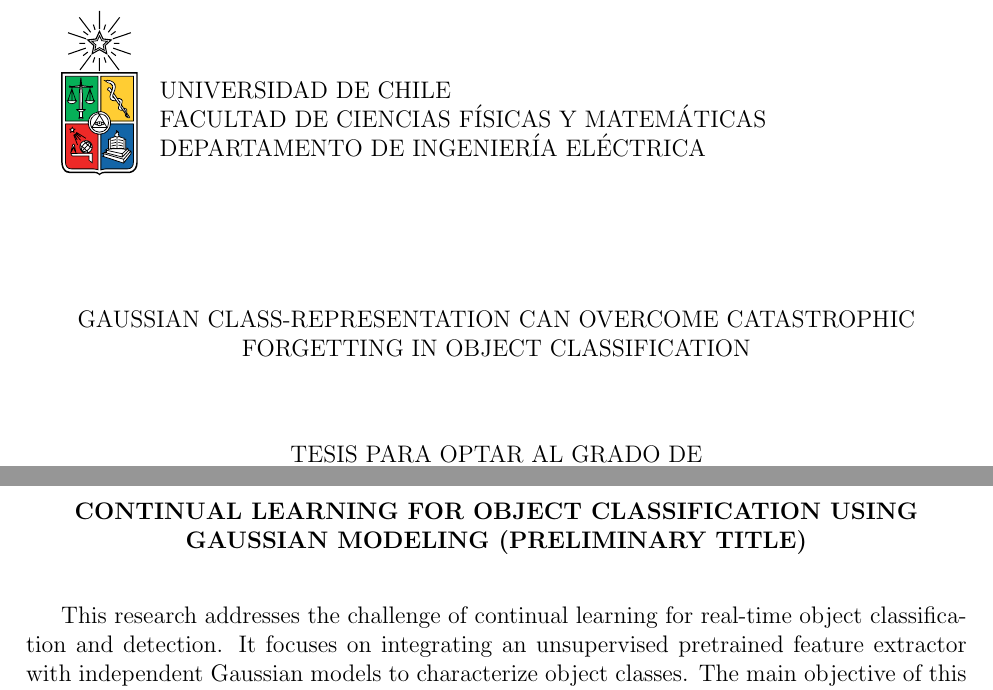
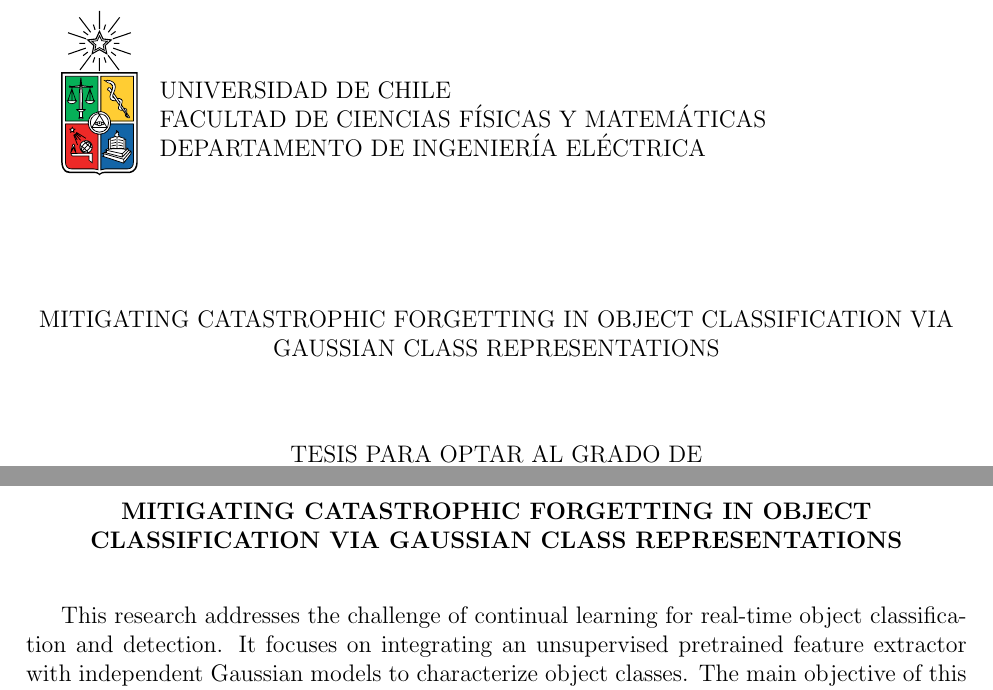
Before and after one commit to tnacho-23/Tesis, a LaTeX thesis (Manuscrito/main.tex, which reads Manuscrito/0_preliminar.tex): two parts of pages 1 and 3 of 33, joined at a grey line, cut so that both start at the same text. Compiled offline with pdfLaTeX.

Commit message:
aaaa creo que ahora sí quedó ordenado y al día (mentira, debería escribir mejor el estado del arte, me lo hizo gemini JAJAJ

```diff
--- a/Manuscrito/0_preliminar.tex
+++ b/Manuscrito/0_preliminar.tex
@@ -12,7 +12,7 @@
 \vspace{-1cm}
 
 \begin{center}
-	\textbf{\MakeUppercase{Continual Learning for Object Classification using Gaussian Modeling (Preliminary title)
+	\textbf{\MakeUppercase{Mitigating Catastrophic Forgetting in Object Classification via Gaussian Class Representations
 	}}
 \end{center}
 
@@ -25,7 +25,7 @@ Para lograr esto, el estudio evalúa la efectividad de representaciones Gaussian
 \newpage
 
 \begin{center}
-	\textbf{\MakeUppercase{Continual Learning for Object Classification using Gaussian Modeling (Preliminary title)
+	\textbf{\MakeUppercase{Mitigating Catastrophic Forgetting in Object Classification via Gaussian Class Representations
 	}}
 \end{center}
 
--- a/Manuscrito/main.tex
+++ b/Manuscrito/main.tex
@@ -4,7 +4,7 @@
 
 \depto{Departamento de Ingeniería Eléctrica}
 \author{Ignacio Romero Aravena}
-\title{Gaussian class-representation can overcome catastrophic forgetting in object classification}
+\title{Mitigating Catastrophic Forgetting in Object Classification via Gaussian Class Representations}
 
 % incluir ambos comandos para una doble titulación
 %  o quitar el comando que no aplica
```
Also changed, not shown: Manuscrito/cap1_intro.tex (+3 -4 lines), Manuscrito/main.pdf.
